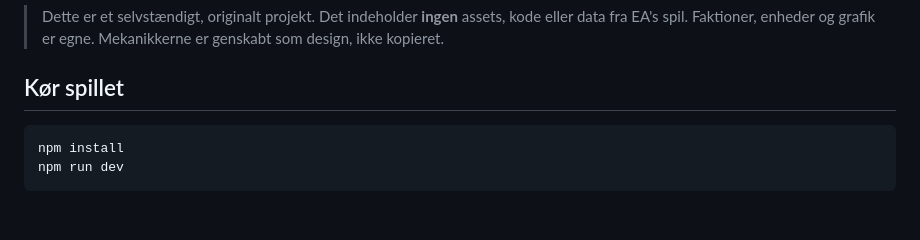
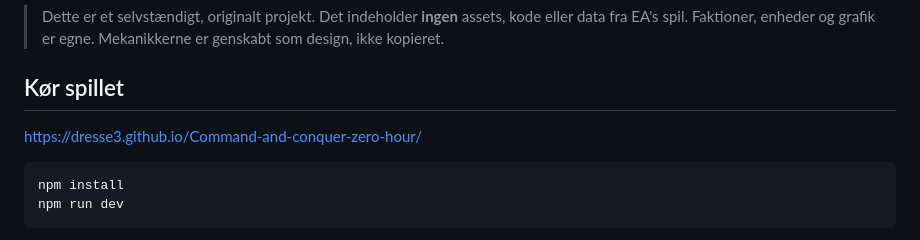
Before and after one commit to dresse3/Command-and-conquer-zero-hour, a Markdown page: README.md, the part around the change. GitHub-like rendering; blank space fills up the shorter version.

````diff
--- a/README.md
+++ b/README.md
@@ -7,6 +7,7 @@ Skrevet i TypeScript med Canvas 2D. Kører identisk på **Windows og macOS** (og
 > Faktioner, enheder og grafik er egne. Mekanikkerne er genskabt som design, ikke kopieret.
 
 ## Kør spillet
+https://dresse3.github.io/Command-and-conquer-zero-hour/
 
 ```bash
 npm install
````
